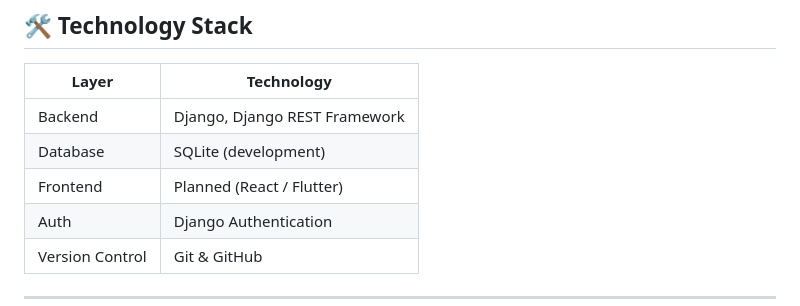
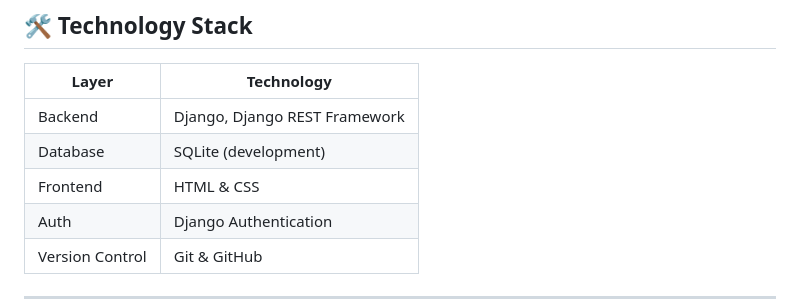
Before and after one commit to Harsha0304/BrainBoost, a Markdown page: README.md, the part around the change. Rendered like a GitHub page.

Commit message:
Update frontend technology from planned to HTML & CSS

```diff
--- a/README.md
+++ b/README.md
@@ -37,7 +37,7 @@ This project is developed as a **final-year academic project at NTTF**.
 | --------------- | ----------------------------- |
 | Backend         | Django, Django REST Framework |
 | Database        | SQLite (development)          |
-| Frontend        | Planned (React / Flutter)     |
+| Frontend        | HTML & CSS                    |
 | Auth            | Django Authentication         |
 | Version Control | Git & GitHub                  |
 
```
